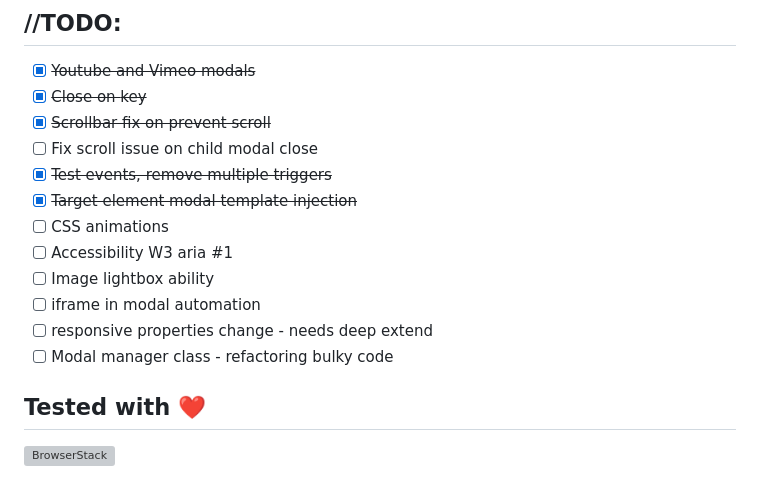
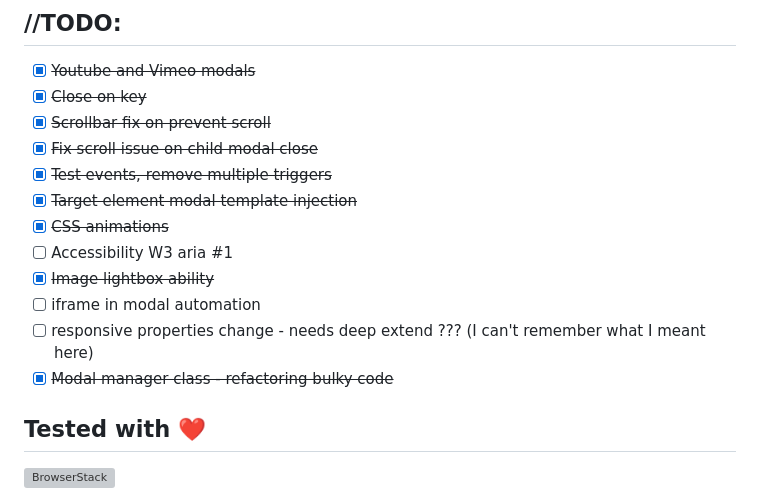
Before and after one commit to stamat/modally, a Markdown page: README.md, the part around the change. Rendered like a GitHub page; grey boxes are pictures that could not be loaded.

Commit message:
a bit more readme updates

```diff
--- a/README.md
+++ b/README.md
@@ -110,15 +110,15 @@ Event | Element/s | Description
 - [x] ~~Youtube and Vimeo modals~~
 - [x] ~~Close on <ESC> key~~
 - [x] ~~Scrollbar fix on prevent scroll~~
-- [ ] Fix scroll issue on child modal close
+- [x] ~~Fix scroll issue on child modal close~~
 - [x] ~~Test events, remove multiple triggers~~
 - [x] ~~Target element modal template injection~~
-- [ ] CSS animations
+- [x] ~~CSS animations~~
 - [ ] Accessibility W3 aria #1
-- [ ] Image lightbox ability
+- [x] ~~Image lightbox ability~~
 - [ ] iframe in modal automation
-- [ ] responsive properties change - needs deep extend
-- [ ] Modal manager class - refactoring bulky code
+- [ ] responsive properties change - needs deep extend ??? (I can't remember what I meant here)
+- [x] ~~Modal manager class - refactoring bulky code~~
 
 ## Tested with :heart:
 
```
